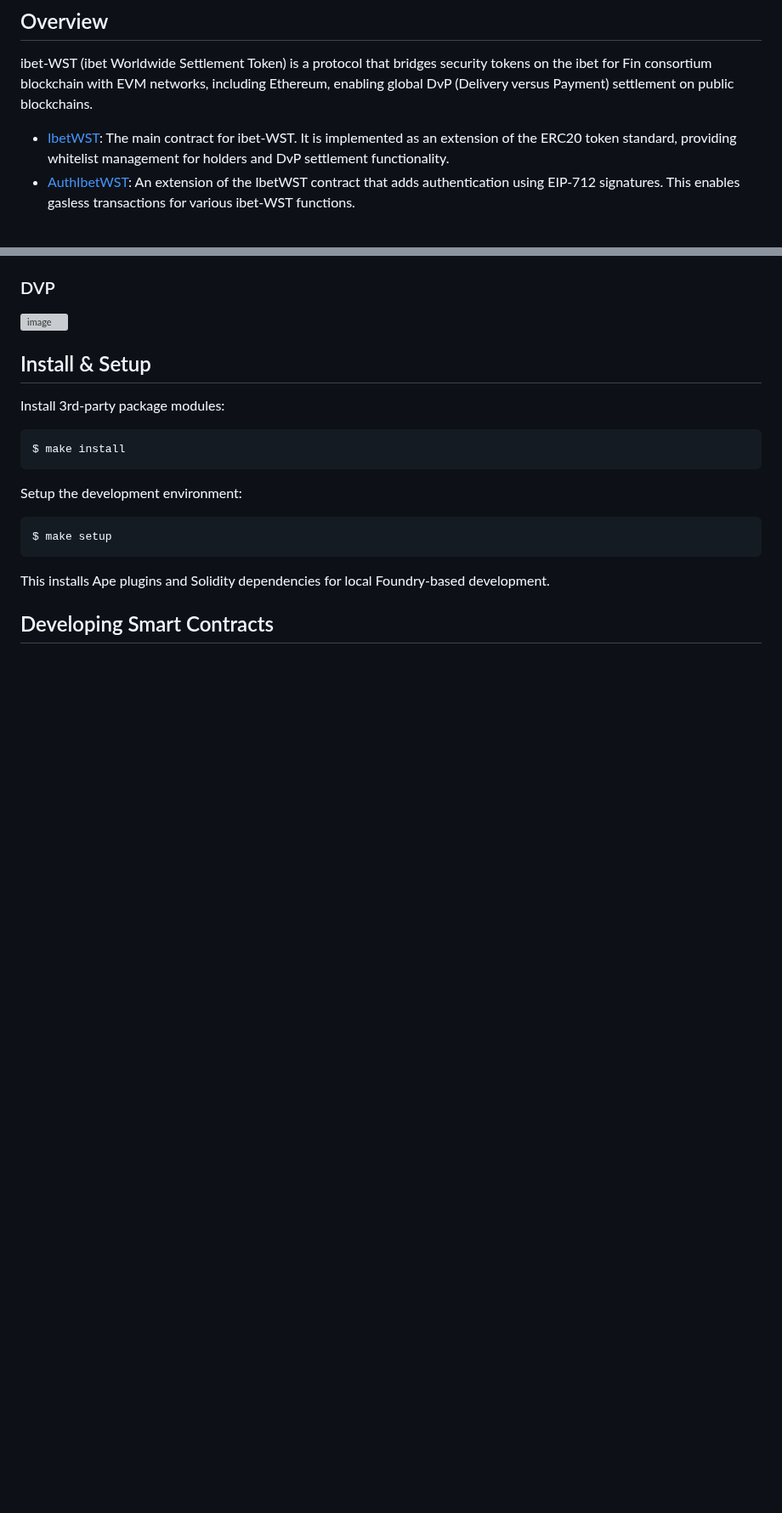
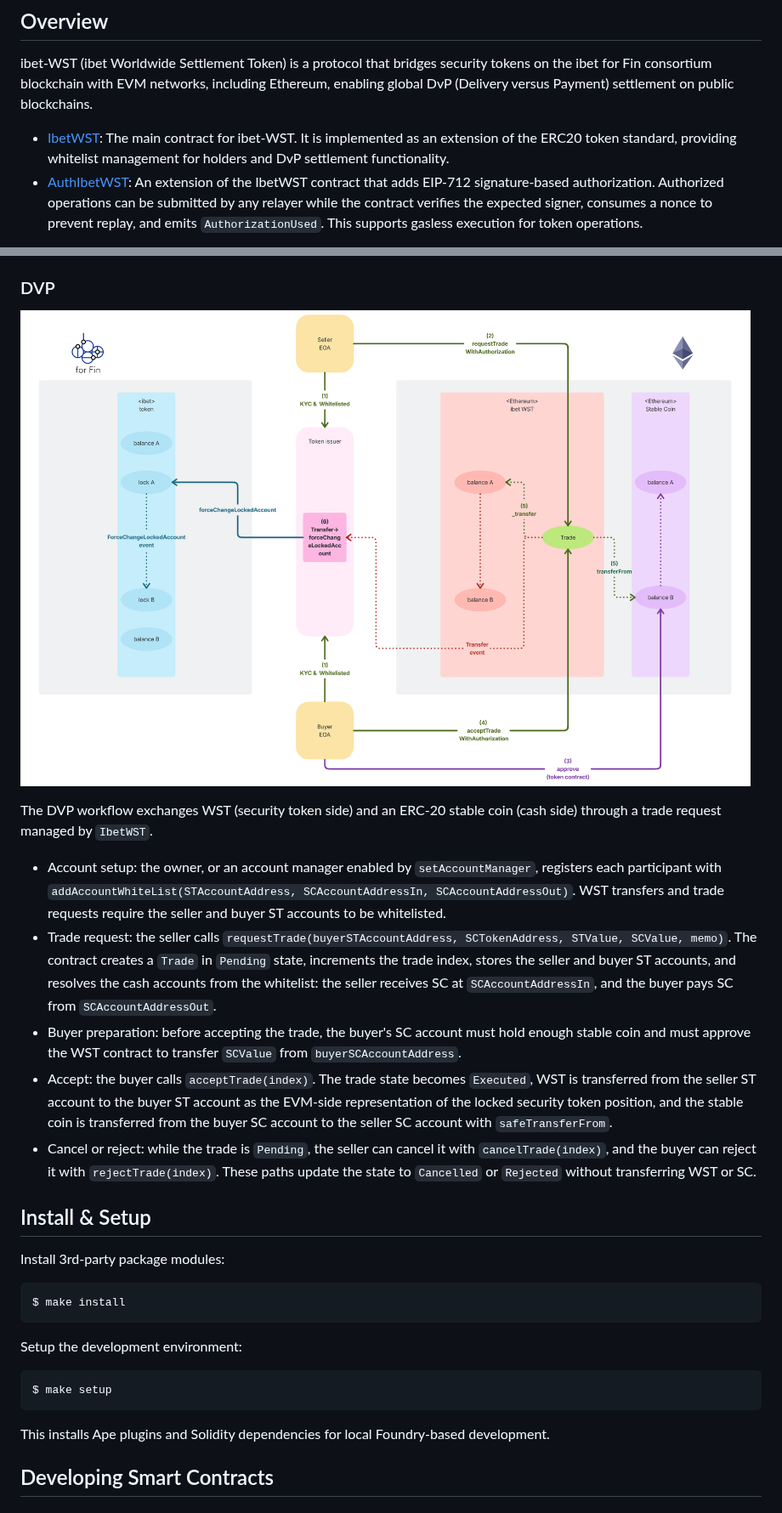
Before and after one commit to BoostryJP/ibet-WST, a Markdown page: README.md, 2 parts joined by grey strips. Shown at 85% size. Drawn GitHub-style; pictures changed too: doc/workflow2.png (added); blank space fills up the shorter version; grey boxes are pictures that could not be loaded.

Commit message:
Document AuthIbetWST and DvP workflows

```diff
--- a/README.md
+++ b/README.md
@@ -5,5 +5,5 @@
 ibet-WST (ibet Worldwide Settlement Token) is a protocol that bridges security tokens on the ibet for Fin consortium blockchain with EVM networks, including Ethereum, enabling global DvP (Delivery versus Payment) settlement on public blockchains.
 
 - [IbetWST](contracts/token/IbetWST.sol): The main contract for ibet-WST. It is implemented as an extension of the ERC20 token standard, providing whitelist management for holders and DvP settlement functionality.
-- [AuthIbetWST](contracts/token/AuthIbetWST.sol): An extension of the IbetWST contract that adds authentication using EIP-712 signatures. This enables gasless transactions for various ibet-WST functions.
+- [AuthIbetWST](contracts/token/AuthIbetWST.sol): An extension of the IbetWST contract that adds EIP-712 signature-based authorization. Authorized operations can be submitted by any relayer while the contract verifies the expected signer, consumes a nonce to prevent replay, and emits `AuthorizationUsed`. This supports gasless execution for token operations.
 
@@ -17,7 +43,15 @@ ibet-WST (ibet Worldwide Settlement Token) is a protocol that bridges security t
 
 ### DVP
 
-<img width="1309" height="837" alt="image" src="https://github.com/user-attachments/assets/1c6c29ee-5ca1-4c2a-a988-25f7bb14086b" />
+![workflow2.png](doc/workflow2.png)
+
+The DVP workflow exchanges WST (security token side) and an ERC-20 stable coin (cash side) through a trade request managed by `IbetWST`.
+
+- Account setup: the owner, or an account manager enabled by `setAccountManager`, registers each participant with `addAccountWhiteList(STAccountAddress, SCAccountAddressIn, SCAccountAddressOut)`. WST transfers and trade requests require the seller and buyer ST accounts to be whitelisted.
+- Trade request: the seller calls `requestTrade(buyerSTAccountAddress, SCTokenAddress, STValue, SCValue, memo)`. The contract creates a `Trade` in `Pending` state, increments the trade index, stores the seller and buyer ST accounts, and resolves the cash accounts from the whitelist: the seller receives SC at `SCAccountAddressIn`, and the buyer pays SC from `SCAccountAddressOut`.
+- Buyer preparation: before accepting the trade, the buyer's SC account must hold enough stable coin and must approve the WST contract to transfer `SCValue` from `buyerSCAccountAddress`.
+- Accept: the buyer calls `acceptTrade(index)`. The trade state becomes `Executed`, WST is transferred from the seller ST account to the buyer ST account as the EVM-side representation of the locked security token position, and the stable coin is transferred from the buyer SC account to the seller SC account with `safeTransferFrom`.
+- Cancel or reject: while the trade is `Pending`, the seller can cancel it with `cancelTrade(index)`, and the buyer can reject it with `rejectTrade(index)`. These paths update the state to `Cancelled` or `Rejected` without transferring WST or SC.
 
 ## Install & Setup
 
```
Also changed, not shown: other parts of README.md (+28 -2 lines), doc/img.png (renamed from img.png), doc/workflow1.png (added).
